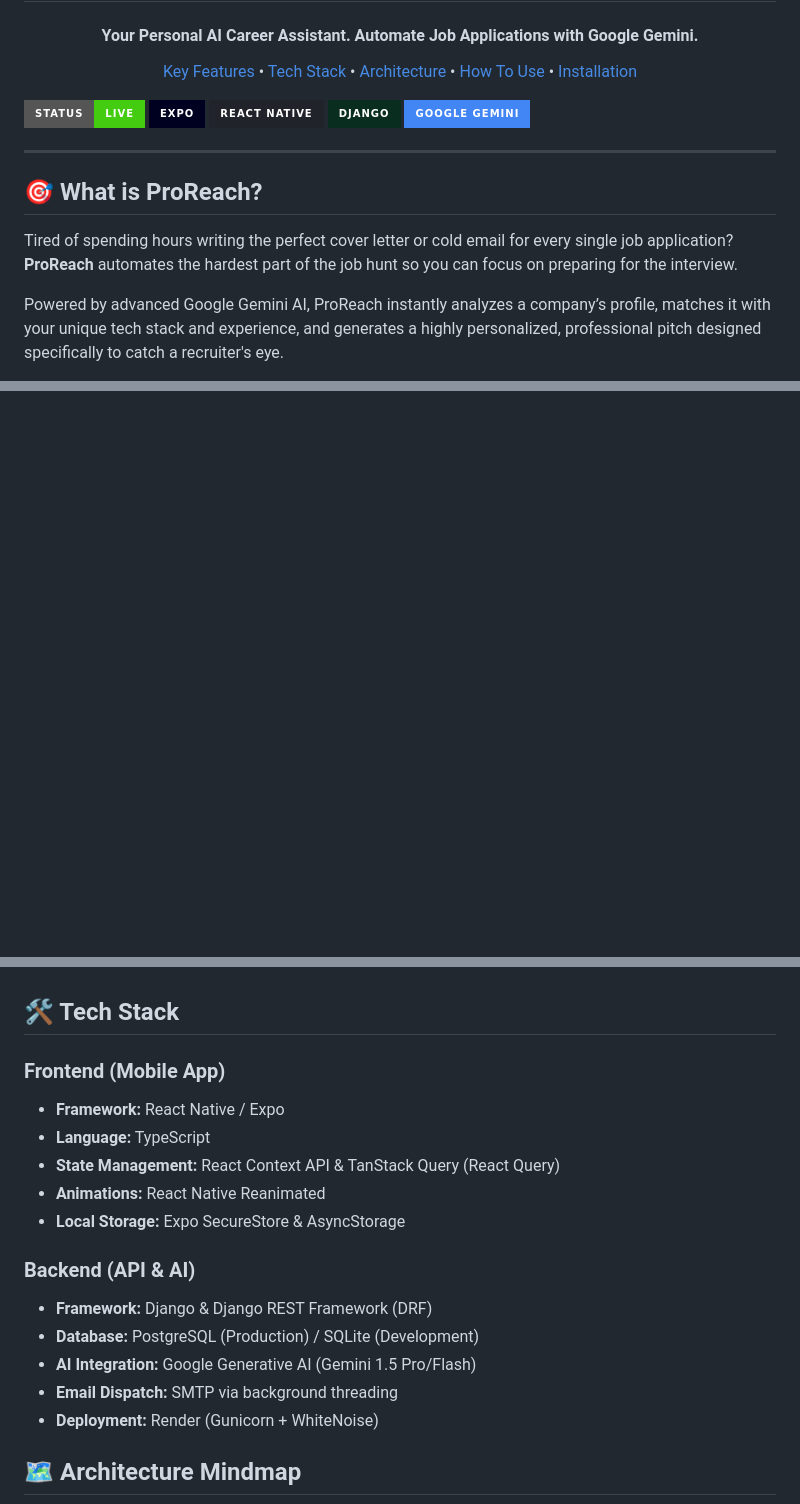
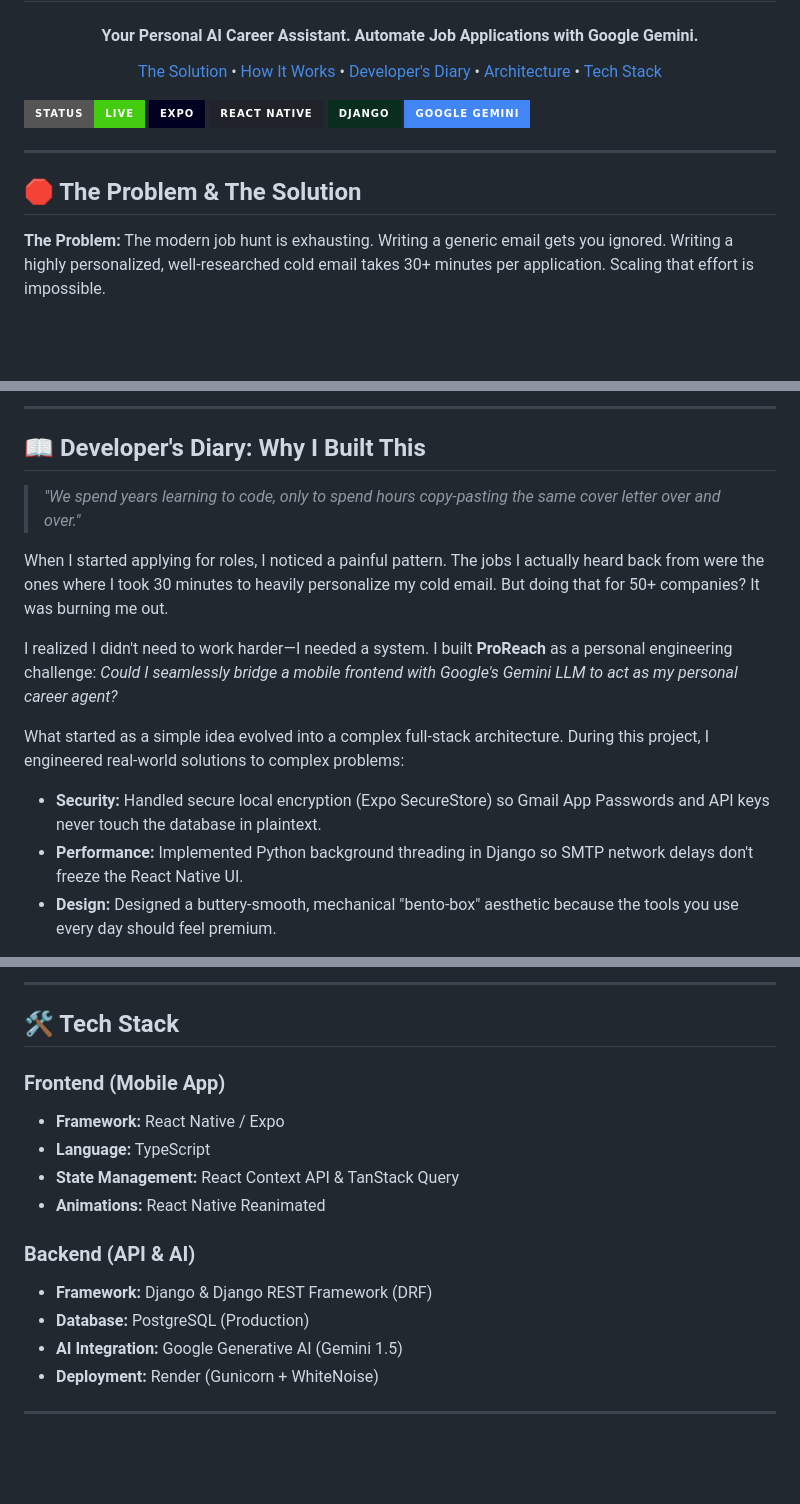
Before and after one commit to gautam1432002/Job-Email-App, a Markdown page: README.md, 3 parts joined by grey strips. GitHub-like rendering; badges without logos; blank space fills up the shorter version.

Commit message:
docs: redesigned README with sequence diagrams and developer diary

```diff
--- a/README.md
+++ b/README.md
@@ -9,11 +9,11 @@
 <h4 align="center">Your Personal AI Career Assistant. Automate Job Applications with Google Gemini.</h4>
 
 <p align="center">
-  <a href="#key-features">Key Features</a> •
-  <a href="#tech-stack">Tech Stack</a> •
-  <a href="#architecture">Architecture</a> •
-  <a href="#how-to-use">How To Use</a> •
-  <a href="#installation">Installation</a>
+  <a href="#the-problem--the-solution">The Solution</a> •
+  <a href="#-workflow-diagram">How It Works</a> •
+  <a href="#-developers-diary-why-i-built-this">Developer's Diary</a> •
+  <a href="#-architecture">Architecture</a> •
+  <a href="#-tech-stack">Tech Stack</a>
 </p>
 
 ![ProReach Banner](https://img.shields.io/badge/Status-Live-success?style=for-the-badge)
@@ -24,8 +24,7 @@
 
 ---
 
-## 🎯 What is ProReach?
-Tired of spending hours writing the perfect cover letter or cold email for every single job application? **ProReach** automates the hardest part of the job hunt so you can focus on preparing for the interview.
+## 🛑 The Problem & The Solution
 
-Powered by advanced Google Gemini AI, ProReach instantly analyzes a company’s profile, matches it with your unique tech stack and experience, and generates a highly personalized, professional pitch designed specifically to catch a recruiter's eye.
+**The Problem:** The modern job hunt is exhausting. Writing a generic email gets you ignored. Writing a highly personalized, well-researched cold email takes 30+ minutes per application. Scaling that effort is impossible.
 
@@ -38,0 +57,16 @@ Powered by advanced Google Gemini AI, ProReach instantly analyzes a company’s
+---
+
+## 📖 Developer's Diary: Why I Built This
+
+> *"We spend years learning to code, only to spend hours copy-pasting the same cover letter over and over."*
+
+When I started applying for roles, I noticed a painful pattern. The jobs I actually heard back from were the ones where I took 30 minutes to heavily personalize my cold email. But doing that for 50+ companies? It was burning me out.
+
+I realized I didn't need to work harder—I needed a system.
+I built **ProReach** as a personal engineering challenge: *Could I seamlessly bridge a mobile frontend with Google's Gemini LLM to act as my personal career agent?*
+
+What started as a simple idea evolved into a complex full-stack architecture. During this project, I engineered real-world solutions to complex problems:
+* **Security:** Handled secure local encryption (Expo SecureStore) so Gmail App Passwords and API keys never touch the database in plaintext.
+* **Performance:** Implemented Python background threading in Django so SMTP network delays don't freeze the React Native UI.
+* **Design:** Designed a buttery-smooth, mechanical "bento-box" aesthetic because the tools you use every day should feel premium.
+
@@ -39,19 +95,18 @@ Powered by advanced Google Gemini AI, ProReach instantly analyzes a company’s
+---
 
 ## 🛠 Tech Stack
 
 ### Frontend (Mobile App)
 * **Framework:** React Native / Expo
 * **Language:** TypeScript
-* **State Management:** React Context API & TanStack Query (React Query)
+* **State Management:** React Context API & TanStack Query
 * **Animations:** React Native Reanimated
-* **Local Storage:** Expo SecureStore & AsyncStorage
 
 ### Backend (API & AI)
 * **Framework:** Django & Django REST Framework (DRF)
-* **Database:** PostgreSQL (Production) / SQLite (Development)
-* **AI Integration:** Google Generative AI (Gemini 1.5 Pro/Flash)
-* **Email Dispatch:** SMTP via background threading
+* **Database:** PostgreSQL (Production)
+* **AI Integration:** Google Generative AI (Gemini 1.5)
 * **Deployment:** Render (Gunicorn + WhiteNoise)
 
-## 🗺 Architecture Mindmap
+---
 
```
Also changed, not shown: other parts of README.md (+51 -38 lines).
